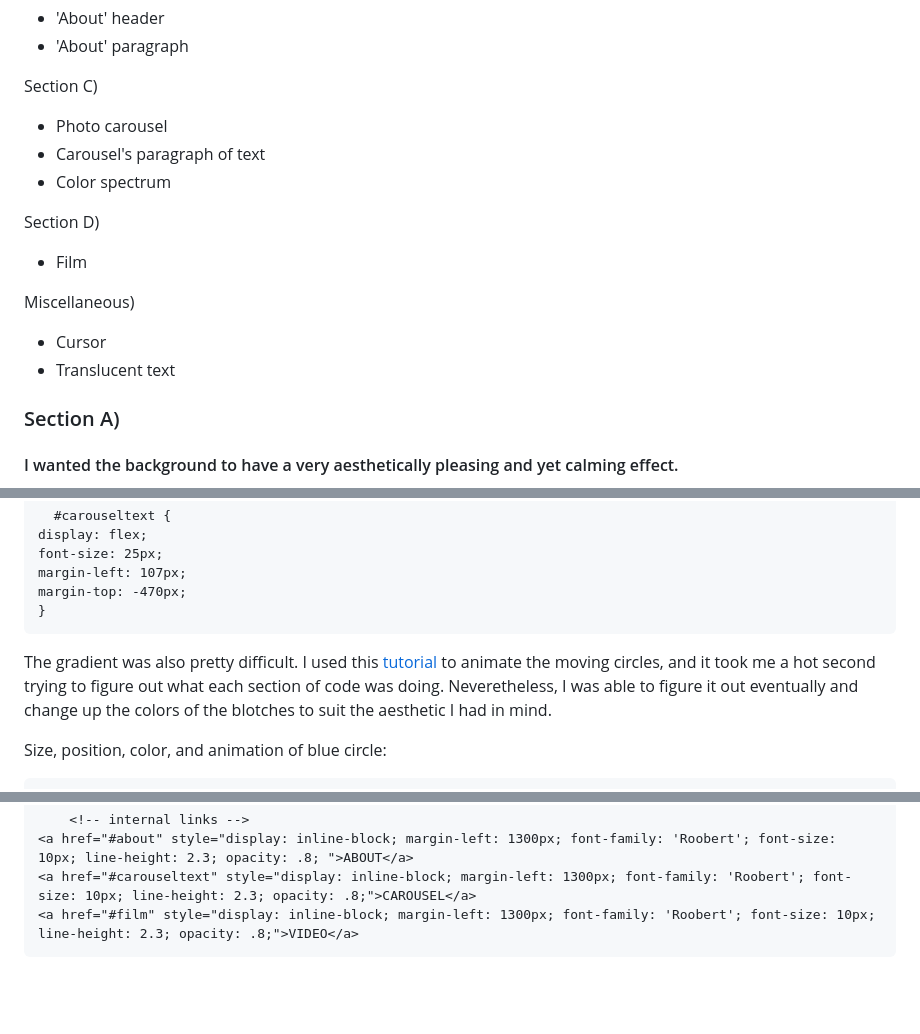
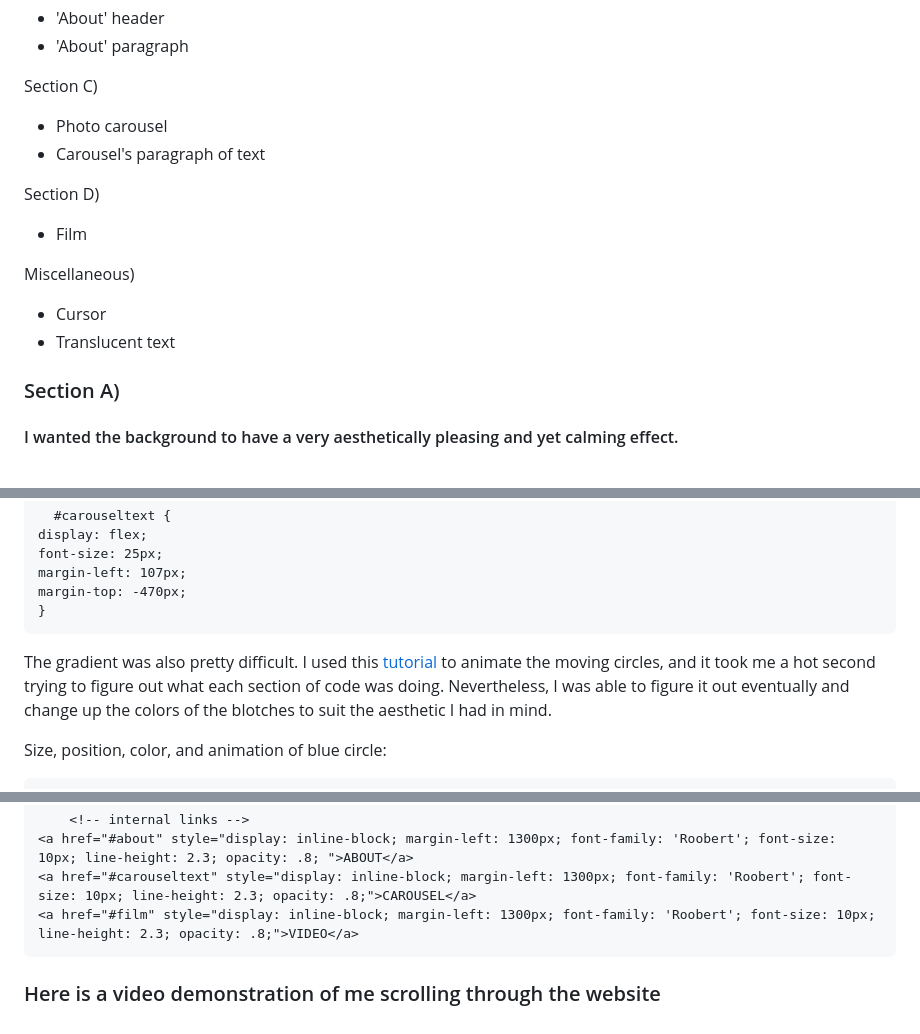
Before and after one commit to saraalmulla03/saraalmulla03.github.io, a Markdown page: README.md, 3 parts joined by grey strips. GitHub-like rendering; blank space fills up the shorter version.

````diff
--- a/README.md
+++ b/README.md
@@ -17,7 +17,6 @@ Section B)
 Section C)
 - Photo carousel
 - Carousel's paragraph of text
-- Color spectrum
 
 Section D)
 - Film
@@ -25,7 +24,6 @@ Section D)
 Miscellaneous)
 - Cursor
 - Translucent text
-
 
 ### Section A)
 #### I wanted the background to have a very aesthetically pleasing and yet calming effect.
@@ -167,7 +165,7 @@ margin-left: 107px;
 margin-top: -470px;
 }
 ```
-The gradient was also pretty difficult. I used this [tutorial](https://www.youtube.com/watch?v=MxpDrULwejY) to animate the moving circles, and it took me a hot second trying to figure out what each section of code was doing. Neveretheless, I was able to figure it out eventually and change up the colors of the blotches to suit the aesthetic I had in mind.
+The gradient was also pretty difficult. I used this [tutorial](https://www.youtube.com/watch?v=MxpDrULwejY) to animate the moving circles, and it took me a hot second trying to figure out what each section of code was doing. Nevertheless, I was able to figure it out eventually and change up the colors of the blotches to suit the aesthetic I had in mind.
 
 Size, position, color, and animation of blue circle:
 ```
@@ -208,3 +206,4 @@ Finally, an issue which I still haven't been able to resolve, is how to make it
 <a href="#carouseltext" style="display: inline-block; margin-left: 1300px; font-family: 'Roobert'; font-size: 10px; line-height: 2.3; opacity: .8;">CAROUSEL</a>
 <a href="#film" style="display: inline-block; margin-left: 1300px; font-family: 'Roobert'; font-size: 10px; line-height: 2.3; opacity: .8;">VIDEO</a>
 ```
+### Here is a video demonstration of me scrolling through the website
````
